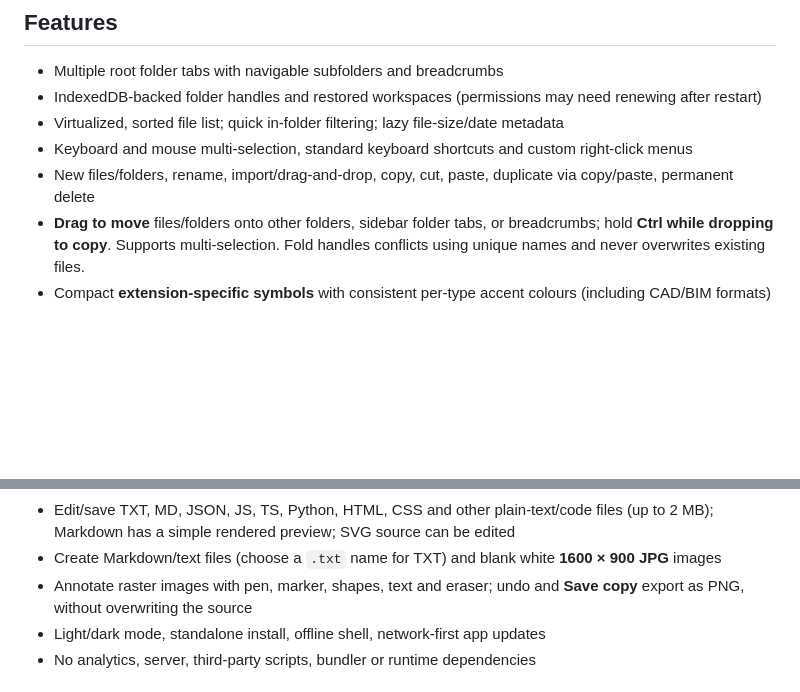
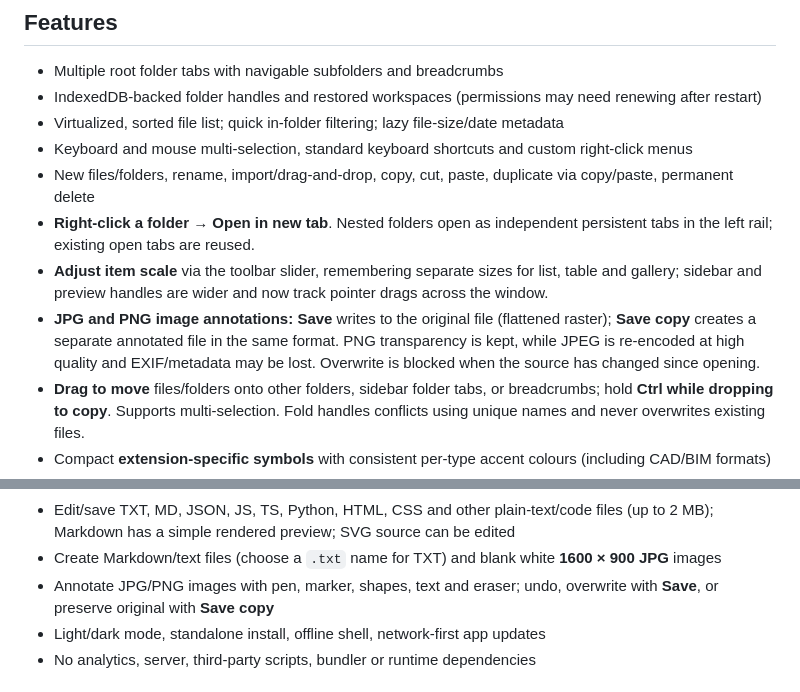
Before and after one commit to teodor-andonov/261013-1633_pwa-file-explorer, a Markdown page: README.md, 2 parts joined by grey strips. Drawn GitHub-style; blank space fills up the shorter version.

Commit message:
Document folder tabs, item sizing and image overwrite/copy workflows

```diff
--- a/README.md
+++ b/README.md
@@ -18,6 +18,9 @@ For local development, run `python -m http.server 8000` from this directory and
 - Virtualized, sorted file list; quick in-folder filtering; lazy file-size/date metadata
 - Keyboard and mouse multi-selection, standard keyboard shortcuts and custom right-click menus
 - New files/folders, rename, import/drag-and-drop, copy, cut, paste, duplicate via copy/paste, permanent delete
+- **Right-click a folder → Open in new tab**. Nested folders open as independent persistent tabs in the left rail; existing open tabs are reused.
+- **Adjust item scale** via the toolbar slider, remembering separate sizes for list, table and gallery; sidebar and preview handles are wider and now track pointer drags across the window.
+- **JPG and PNG image annotations:** **Save** writes to the original file (flattened raster); **Save copy** creates a separate annotated file in the same format. PNG transparency is kept, while JPEG is re-encoded at high quality and EXIF/metadata may be lost. Overwrite is blocked when the source has changed since opening.
 - **Drag to move** files/folders onto other folders, sidebar folder tabs, or breadcrumbs; hold **Ctrl while dropping to copy**. Supports multi-selection. Fold handles conflicts using unique names and never overwrites existing files.
 - Compact **extension-specific symbols** with consistent per-type accent colours (including CAD/BIM formats)
 - **Resizable folder rail and preview inspector**, with panel widths remembered locally
@@ -27,7 +30,7 @@ For local development, run `python -m http.server 8000` from this directory and
 - Preview JPG/PNG/WebP/GIF/SVG images, PDF, audio and video, plus code and text with a read-only syntax-coloured view
 - Edit/save TXT, MD, JSON, JS, TS, Python, HTML, CSS and other plain-text/code files (up to 2 MB); Markdown has a simple rendered preview; SVG source can be edited
 - Create Markdown/text files (choose a `.txt` name for TXT) and blank white **1600 × 900 JPG** images
-- Annotate raster images with pen, marker, shapes, text and eraser; undo and **Save copy** export as PNG, without overwriting the source
+- Annotate JPG/PNG images with pen, marker, shapes, text and eraser; undo, overwrite with **Save**, or preserve original with **Save copy**
 - Light/dark mode, standalone install, offline shell, network-first app updates
 - No analytics, server, third-party scripts, bundler or runtime dependencies
 
```
